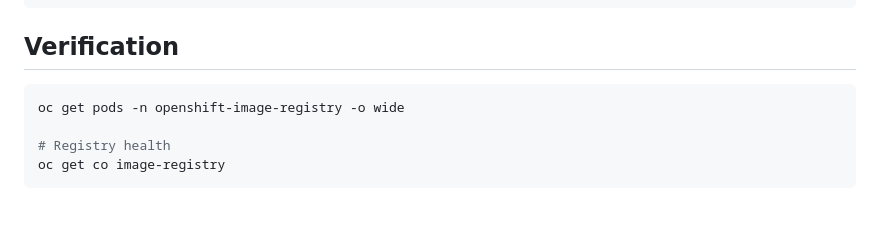
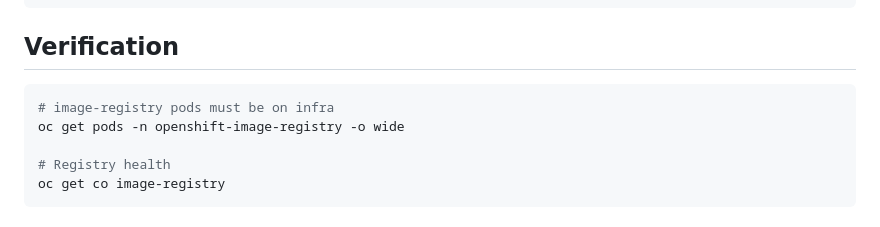
Before and after one commit to Saeed7596/DevOps, a Markdown page: OpenShift/Infra-Node.md, the part around the change. Drawn GitHub-style.

````diff
--- a/OpenShift/Infra-Node.md
+++ b/OpenShift/Infra-Node.md
@@ -302,6 +302,7 @@ spec:
 ```
 ## Verification
 ```bash
+# image-registry pods must be on infra
 oc get pods -n openshift-image-registry -o wide
 
 # Registry health
````
